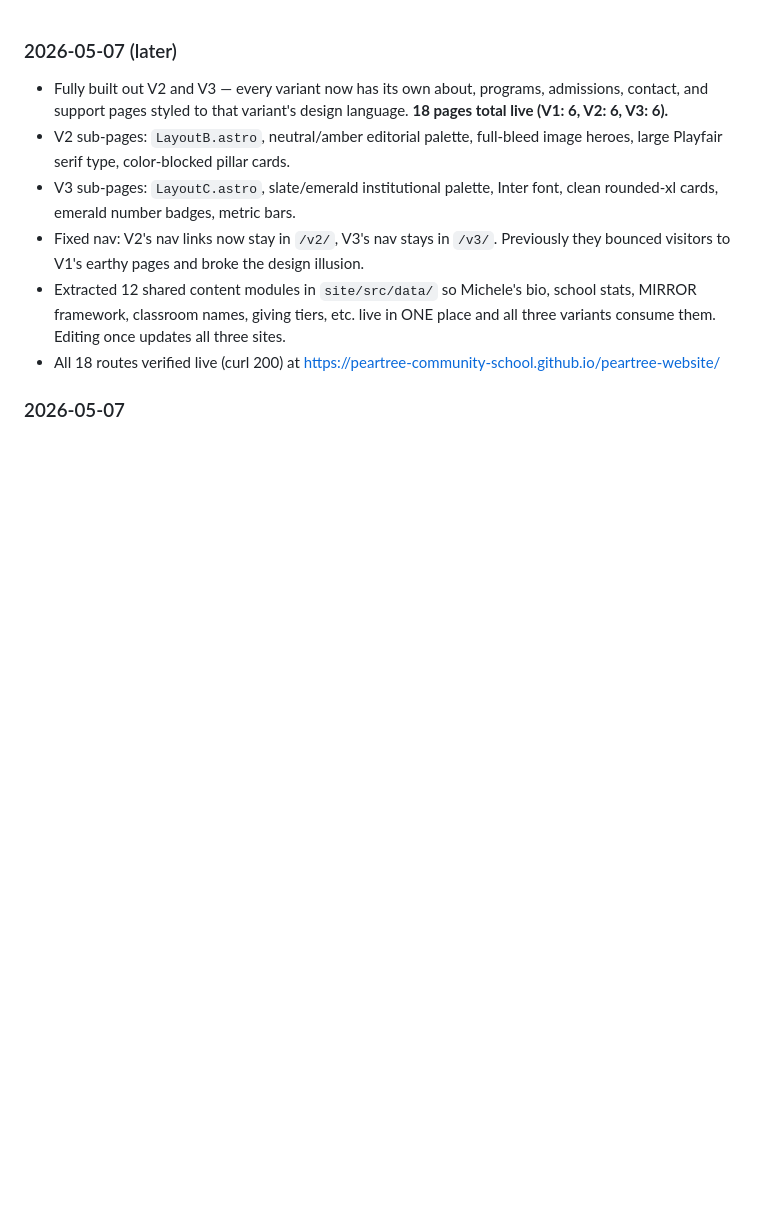
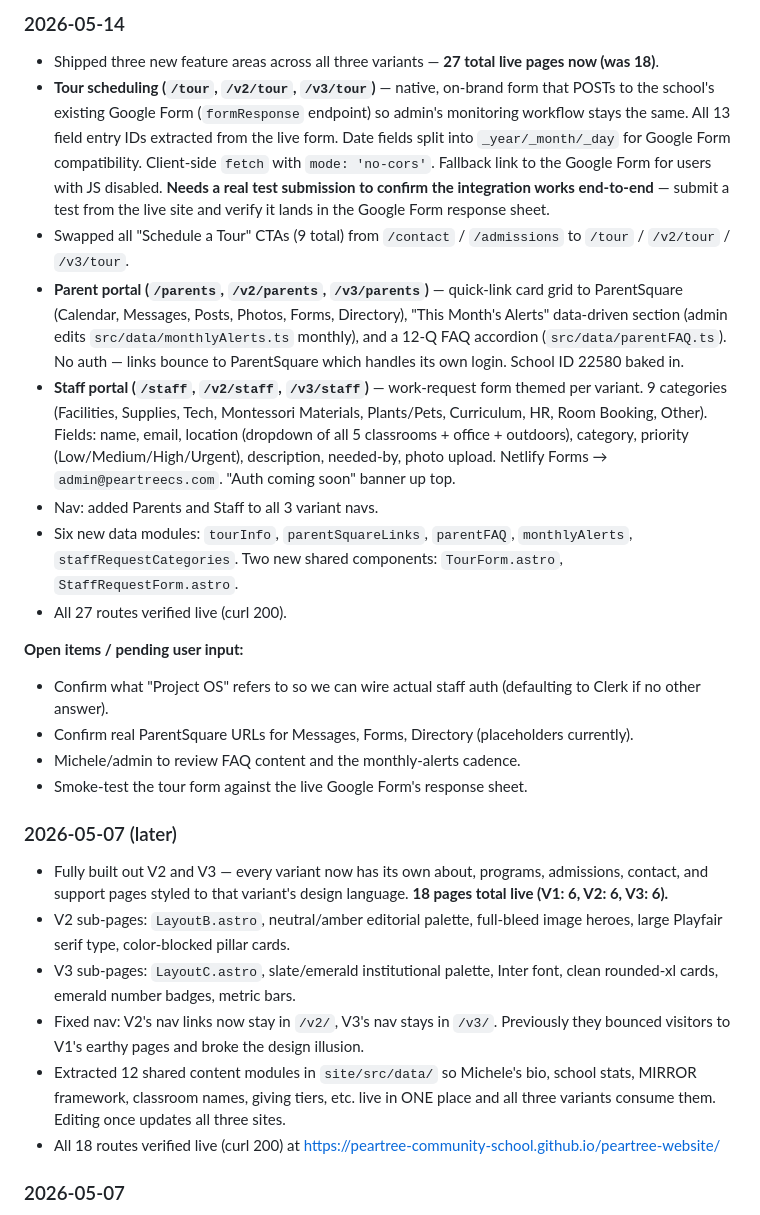
Before and after one commit to PearTree-Community-School/peartree-website, a Markdown page: update.md, the part around the change. Drawn GitHub-style; blank space fills up the shorter version.

Commit message:
update.md: log tour + portals rollout

```diff
--- a/update.md
+++ b/update.md
@@ -1,3 +1,19 @@
+### 2026-05-14
+- Shipped three new feature areas across all three variants — **27 total live pages now (was 18)**.
+- **Tour scheduling (`/tour`, `/v2/tour`, `/v3/tour`)** — native, on-brand form that POSTs to the school's existing Google Form (`formResponse` endpoint) so admin's monitoring workflow stays the same. All 13 field entry IDs extracted from the live form. Date fields split into `_year/_month/_day` for Google Form compatibility. Client-side `fetch` with `mode: 'no-cors'`. Fallback link to the Google Form for users with JS disabled. **Needs a real test submission to confirm the integration works end-to-end** — submit a test from the live site and verify it lands in the Google Form response sheet.
+- Swapped all "Schedule a Tour" CTAs (9 total) from `/contact` / `/admissions` to `/tour` / `/v2/tour` / `/v3/tour`.
+- **Parent portal (`/parents`, `/v2/parents`, `/v3/parents`)** — quick-link card grid to ParentSquare (Calendar, Messages, Posts, Photos, Forms, Directory), "This Month's Alerts" data-driven section (admin edits `src/data/monthlyAlerts.ts` monthly), and a 12-Q FAQ accordion (`src/data/parentFAQ.ts`). No auth — links bounce to ParentSquare which handles its own login. School ID 22580 baked in.
+- **Staff portal (`/staff`, `/v2/staff`, `/v3/staff`)** — work-request form themed per variant. 9 categories (Facilities, Supplies, Tech, Montessori Materials, Plants/Pets, Curriculum, HR, Room Booking, Other). Fields: name, email, location (dropdown of all 5 classrooms + office + outdoors), category, priority (Low/Medium/High/Urgent), description, needed-by, photo upload. Netlify Forms → `admin@peartreecs.com`. "Auth coming soon" banner up top.
+- Nav: added Parents and Staff to all 3 variant navs.
+- Six new data modules: `tourInfo`, `parentSquareLinks`, `parentFAQ`, `monthlyAlerts`, `staffRequestCategories`. Two new shared components: `TourForm.astro`, `StaffRequestForm.astro`.
+- All 27 routes verified live (curl 200).
+
+**Open items / pending user input:**
+- Confirm what "Project OS" refers to so we can wire actual staff auth (defaulting to Clerk if no other answer).
+- Confirm real ParentSquare URLs for Messages, Forms, Directory (placeholders currently).
+- Michele/admin to review FAQ content and the monthly-alerts cadence.
+- Smoke-test the tour form against the live Google Form's response sheet.
+
 ### 2026-05-07 (later)
 - Fully built out V2 and V3 — every variant now has its own about, programs, admissions, contact, and support pages styled to that variant's design language. **18 pages total live (V1: 6, V2: 6, V3: 6).**
 - V2 sub-pages: `LayoutB.astro`, neutral/amber editorial palette, full-bleed image heroes, large Playfair serif type, color-blocked pillar cards.
```
